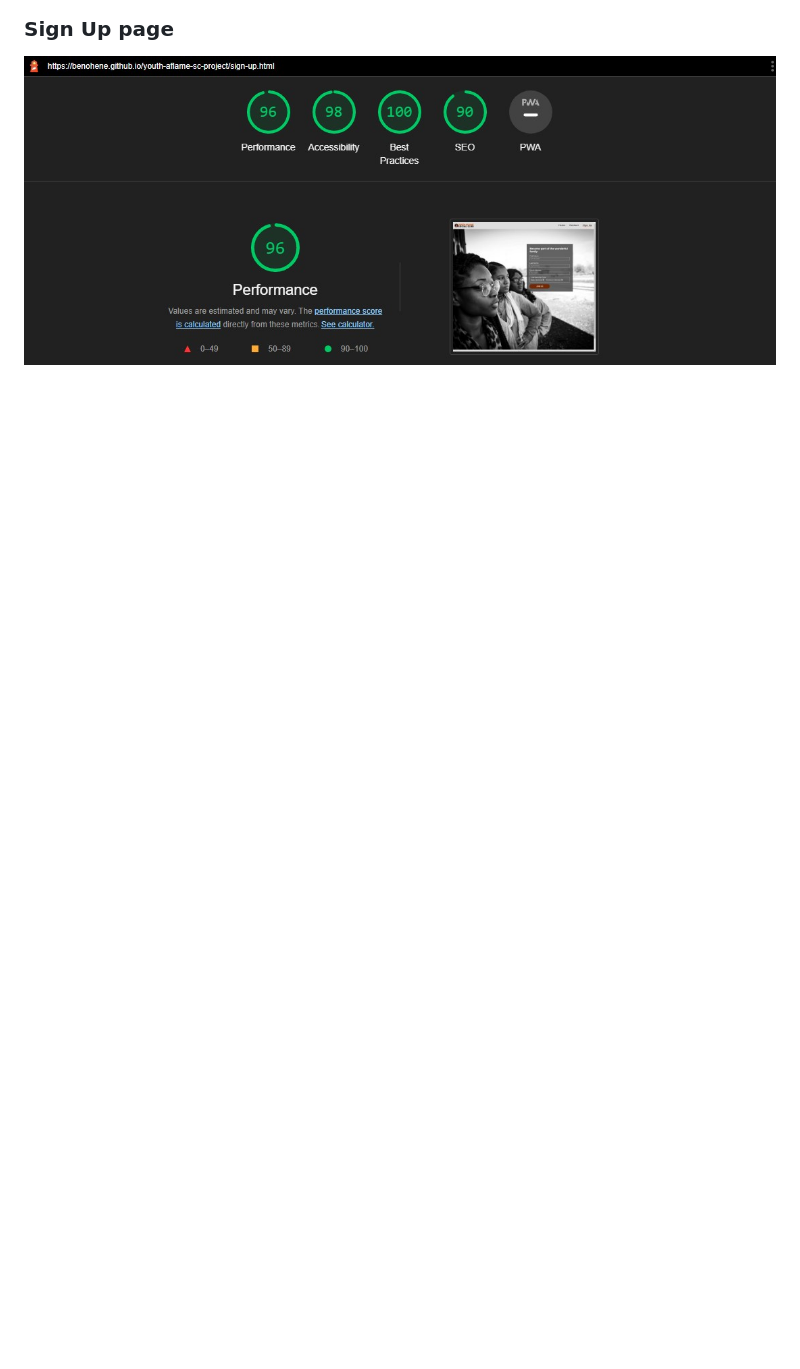
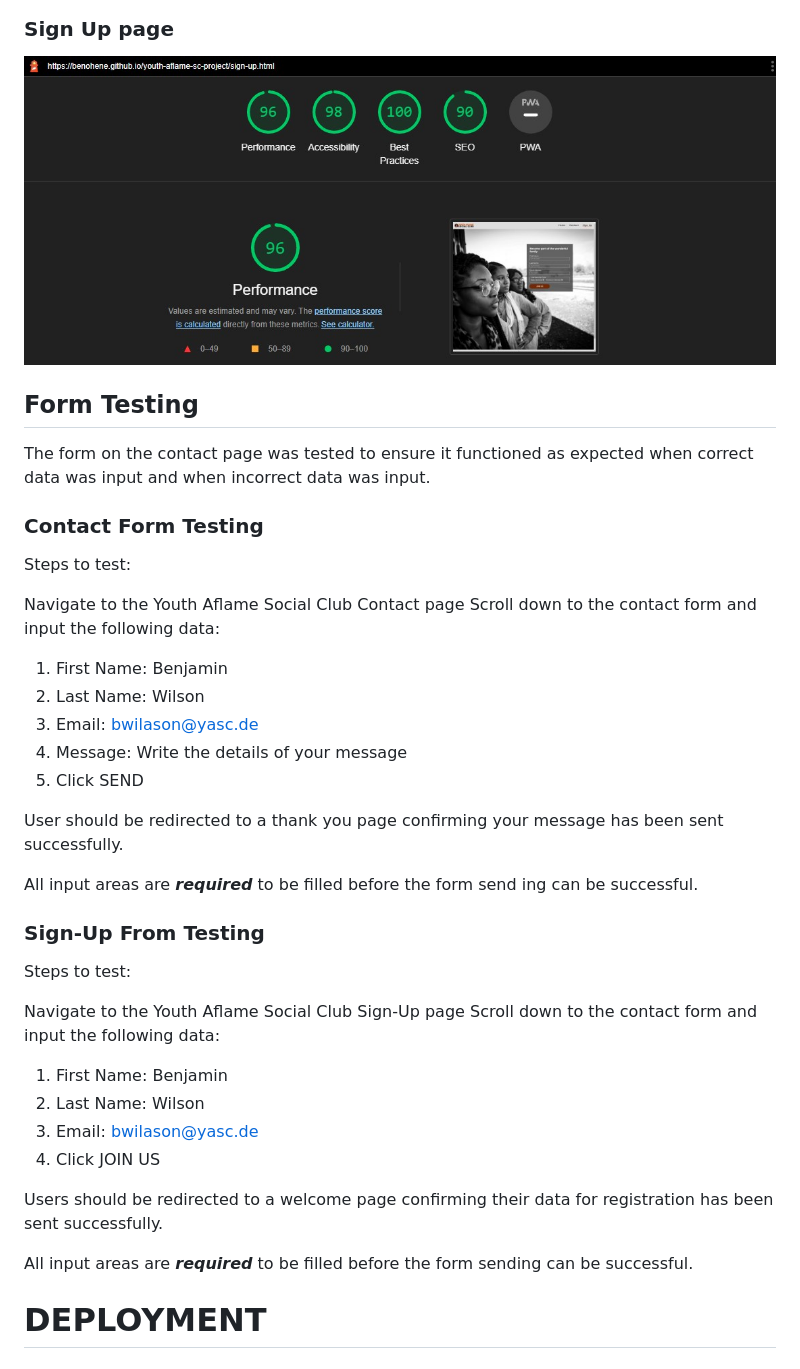
Before and after one commit to Benohene/youth-aflame-sc-project, a Markdown page: README.md, the part around the change. Drawn GitHub-style; blank space fills up the shorter version.

Commit message:
Add Form testing to README.md

```diff
--- a/README.md
+++ b/README.md
@@ -182,3 +182,41 @@ The result was quiet good. The testing was done one all the pages both on deskto
 ![Lighthouse test on Contact Page](docs/testing/lighthouse-contact-page.jpg)
 ### Sign Up page
 ![Lighthouse test on Sign Up Page](docs/testing/lighthouse-signup-page.jpg)
+
+## Form Testing
+
+The form on the contact page was tested to ensure it functioned as expected when correct data was input and when incorrect data was input.
+
+
+### Contact Form Testing
+Steps to test:
+
+Navigate to the Youth Aflame Social Club Contact page
+Scroll down to the contact form and input the following data:
+1. First Name: Benjamin
+2. Last Name: Wilson
+3. Email: bwilason@yasc.de
+4. Message: Write the details of your message
+5. Click SEND
+
+User should be redirected to a thank you page confirming your message has been sent successfully.
+
+All input areas are ***required*** to be filled before the form send ing can be successful.
+
+
+### Sign-Up From Testing
+
+Steps to test:
+
+Navigate to the Youth Aflame Social Club Sign-Up page
+Scroll down to the contact form and input the following data:
+1. First Name: Benjamin
+2. Last Name: Wilson
+3. Email: bwilason@yasc.de
+4. Click JOIN US
+
+Users should be redirected to a welcome page confirming their data for registration has been sent successfully.
+
+All input areas are ***required*** to be filled before the form sending can be successful.
+
+# DEPLOYMENT
```
